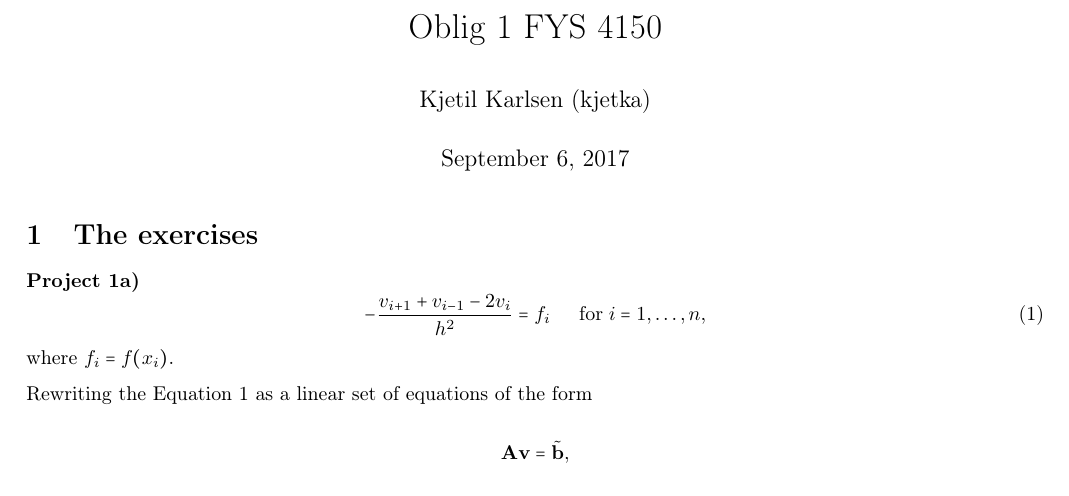
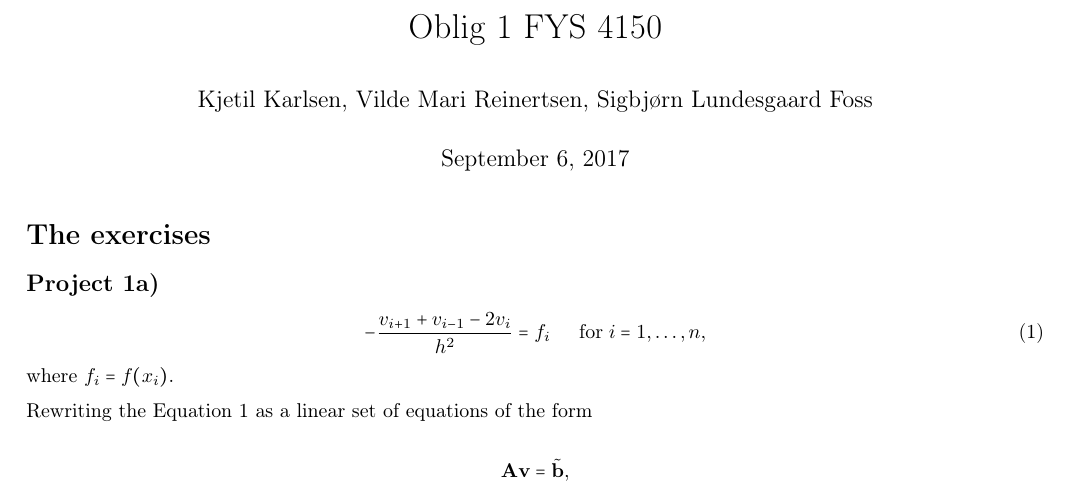
Before and after one commit to vildemjo/Project1, a LaTeX document (tex_files/main.tex): part of page 1 of 3, cut so that both start at the same text. Compiled offline with pdfLaTeX.

Commit message:
Added authors

```diff
--- a/tex_files/main.tex
+++ b/tex_files/main.tex
@@ -2,14 +2,13 @@
 
 
 \title{Oblig 1 FYS 4150}
-\author{Kjetil Karlsen (kjetka)}
+\author{Kjetil Karlsen, Vilde Mari Reinertsen, Sigbjørn Lundesgaard Foss}
 
 
 \begin{document}
 
 \maketitle
 
-\section{The exercises}
-\paragraph{Project 1a)}
-
+\section*{The exercises}
+\subsection*{Project 1a)}
 \input{project1_a.tex}
```
Also changed, not shown: tex_files/main.pdf, tex_files/main.tex (8 more changed lines).
